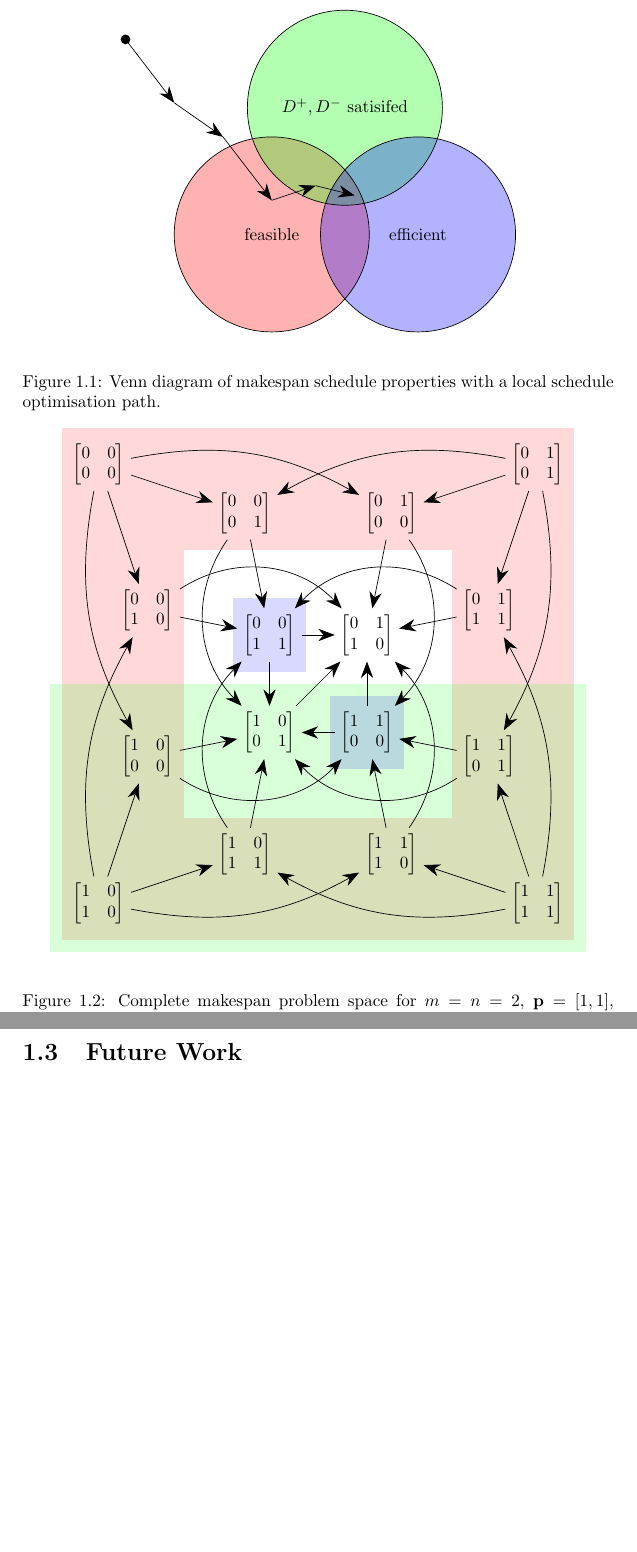
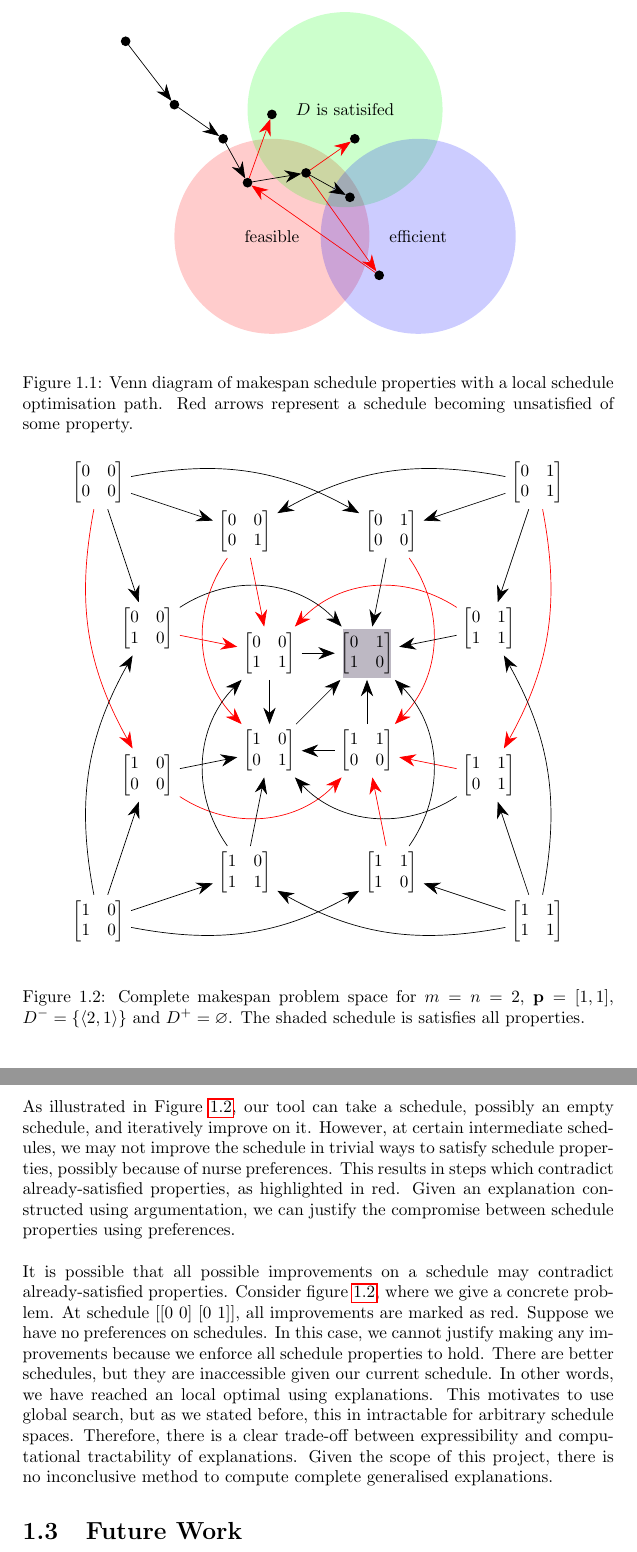
Before and after one commit to mylestunglee/aes, a LaTeX thesis (report/dummy.tex, which reads report/conclusion.tex, report/definitions.tex, report/problempath.tex): two parts of pages 3 and 4 of 5, joined at a grey line, cut at the place of the change, the shorter picture padded with empty space. Compiled offline with pdfLaTeX.

Commit message:
continue disccusion of conflicting objectives

```diff
--- a/report/conclusion.tex
+++ b/report/conclusion.tex
@@ -24,16 +24,21 @@ We have shown in Chapter \ref{properties} that is it possible to translate new c
 
 \begin{figure}
+	\label{problempath}
 	\input{problempath}
-	\caption{Venn diagram of makespan schedule properties with a local schedule optimisation path.}
+	\caption{Venn diagram of makespan schedule properties with a local schedule optimisation path. Red arrows represent a schedule becoming unsatisfied of some property.}
 \end{figure}
 
 
 
 \begin{figure}
+	\label{problemspace}
 	\input{problemspace}
-	\caption{Complete makespan problem space for $m=n=2$, $\mathbf{p}=[1,1]$, $D^-=\{\pair{2}{1}\}$ and $D^+=\varnothing$.}
+	\caption{Complete makespan problem space for $m=n=2$, $\mathbf{p}=[1,1]$, $D^-=\{\pair{2}{1}\}$ and $D^+=\varnothing$. The shaded schedule is satisfies all properties.}
 \end{figure}
 
+As illustrated in Figure \ref{problempath}, our tool can take a schedule, possibly an empty schedule, and iteratively improve on it. However, at certain intermediate schedules, we may not improve the schedule in trivial ways to satisfy schedule properties, possibly because of nurse preferences. This results in steps which contradict already-satisfied properties, as highlighted in red. Given an explanation constructed using argumentation, we can justify the compromise between schedule properties using preferences.
+\linespace
+It is possible that all possible improvements on a schedule may contradict already-satisfied properties. Consider figure \ref{problemspace}, where we give a concrete problem. At schedule $[[0\ 0]\ [0\ 1]]$, all improvements are marked as red. Suppose we have no preferences on schedules. In this case, we cannot justify making any improvements because we enforce all schedule properties to hold. There are better schedules, but they are inaccessible given our current schedule. In other words, we have reached an local optimal using explanations. This motivates to use global search, but as we stated before, this in intractable for arbitrary schedule spaces. Therefore, there is a clear trade-off between expressibility and computational tractability of explanations. Given the scope of this project, there is no inconclusive method to compute complete generalised explanations.
 
 \section{Future Work}
 
--- a/report/definitions.tex
+++ b/report/definitions.tex
@@ -36,10 +36,12 @@
 \newcommand{\pair}[2]{\langle{#1},{#2}\rangle}
 \newcommand{\triple}[3]{\langle{#1},{#2},{#3}\rangle}
 \newcommand{\intset}[1]{[\![{#1}]\!]}
+
 \tikzstyle{file} = [draw, inner sep=10pt]
 \tikzstyle{node} = [draw, circle, minimum size=0.75cm]
 \tikzstyle{arrow} = [-{Stealth[scale=2]}]
 \tikzstyle{shaded} = [fill=black!15]
+\tikzstyle{dot} = [inner sep=2pt,outer sep=0pt, circle, fill=black]
 
 \makeatletter
 \newcommand{\incircbin}{\mathpalette\@incircbin}
--- a/report/problempath.tex
+++ b/report/problempath.tex
@@ -4,18 +4,32 @@
 	\def\secondcircle{(60:3cm) circle (2cm)}
 	\def\thirdcircle{(0:3cm) circle (2cm)}
 
-	\fill[red,opacity=0.3] \firstcircle;
-	\fill[green,opacity=0.3] \secondcircle;
-	\fill[blue,opacity=0.3] \thirdcircle;
-	\draw \firstcircle node[] {feasible};
-	\draw \secondcircle node [] {$D^+,D^-$ satisifed};
-	\draw \thirdcircle node [] {efficient};
+	\fill[red,opacity=0.2] \firstcircle;
+	\fill[green,opacity=0.2] \secondcircle;
+	\fill[blue,opacity=0.2] \thirdcircle;
+	\node at (0, 0){feasible};
+	\node at (60:3cm){$D$ is satisifed};
+	\node at (0:3cm) {efficient};
 
-	\fill[black](-3, 4) circle (0.1cm);
-	\draw[arrow](-3,4)--(-2,2.7);
-	\draw[arrow](-2,2.7)--(-1,2);
-	\draw[arrow](-1,2)--(0,0.7);
-	\draw[arrow](0,0.7)--(0.9,1);
-	\draw[arrow](0.9,1)--(1.7,0.8);
+	\node[dot](a) at (-3, 4){};
+	\node[dot](b) at (-2,2.7){};
+	\node[dot](c) at (-1,2){};
+	\node[dot](d) at (-0.5,1.1){};
+	\node[dot](e) at (0.7,1.3){};
+	\node[dot](e1) at (0, 2.5){};
+	\node[dot](e2) at (2.2, -0.8){};
+	\node[dot](f) at (1.6,0.8){};
+	\node[dot](f1) at (1.7,2){};
+
+	\draw[arrow](a)--(b);
+	\draw[arrow](b)--(c);
+	\draw[arrow](c)--(d);
+	\draw[arrow](d)--(e);
+	\draw[arrow](e)--(f);
+
+	\draw[arrow, red](d)--(e1);
+	\draw[arrow, red](e)--(f1);
+	\draw[arrow, red](e2)--(d);
+	\draw[arrow, red](e)--(e2);
 \end{tikzpicture}
 \end{center}
--- a/report/problemspace.tex
+++ b/report/problemspace.tex
@@ -38,12 +28,12 @@
 	\draw[arrow](aa) -- (ab);
 	\draw[arrow](aa) to [bend left=20](ac);
 	\draw[arrow](aa) -- (ba);
-	\draw[arrow](aa) to [bend right=20](ca);
+	\draw[arrow,red](aa) to [bend right=20](ca);
 
 	\draw[arrow](ad) to [bend right=20](ab);
 	\draw[arrow](ad) -- (ac);
 	\draw[arrow](ad) -- (bd);
-	\draw[arrow](ad) to [bend left=20](cd);
+	\draw[arrow,red](ad) to [bend left=20](cd);
 
 	\draw[arrow](da) to [bend left=20](ba);
 	\draw[arrow](da) -- (ca);
@@ -56,29 +46,29 @@
 	\draw[arrow](dd) -- (dc);
 
 
-	\draw[arrow](ab) -- (bb);
-	\draw[arrow](ab) to [bend right=40](cb);
+	\draw[arrow,red](ab) -- (bb);
+	\draw[arrow,red](ab) to [bend right=40](cb);
 
 	\draw[arrow](ac) -- (bc);
-	\draw[arrow](ac) to [bend left=40](cc);
+	\draw[arrow,red](ac) to [bend left=40](cc);
 
-	\draw[arrow](ba) -- (bb);
+	\draw[arrow,red](ba) -- (bb);
 	\draw[arrow](ba) to [bend left=40](bc);
 
-	\draw[arrow](bd) to [bend right=40](bb);
+	\draw[arrow,red](bd) to [bend right=40](bb);
 	\draw[arrow](bd) -- (bc);
 
 	\draw[arrow](ca) -- (cb);
-	\draw[arrow](ca) to [bend right=40](cc);
+	\draw[arrow,red](ca) to [bend right=40](cc);
 
 	\draw[arrow](cd) to [bend left=40](cb);
-	\draw[arrow](cd) -- (cc);
+	\draw[arrow,red](cd) -- (cc);
 
 	\draw[arrow](db) to [bend left=40](bb);
 	\draw[arrow](db) -- (cb);
 
 	\draw[arrow](dc) to [bend right=40](bc);
-	\draw[arrow](dc) to (cc);
+	\draw[arrow,red](dc) to (cc);
 
 
 	\draw[arrow](bb) -- (bc);
```
Also changed, not shown: report/dummy.tex (+0 -1 lines), report/main.pdf, report/conclusion.tex (2 more changed lines), report/problemspace.tex (16 more changed lines).
